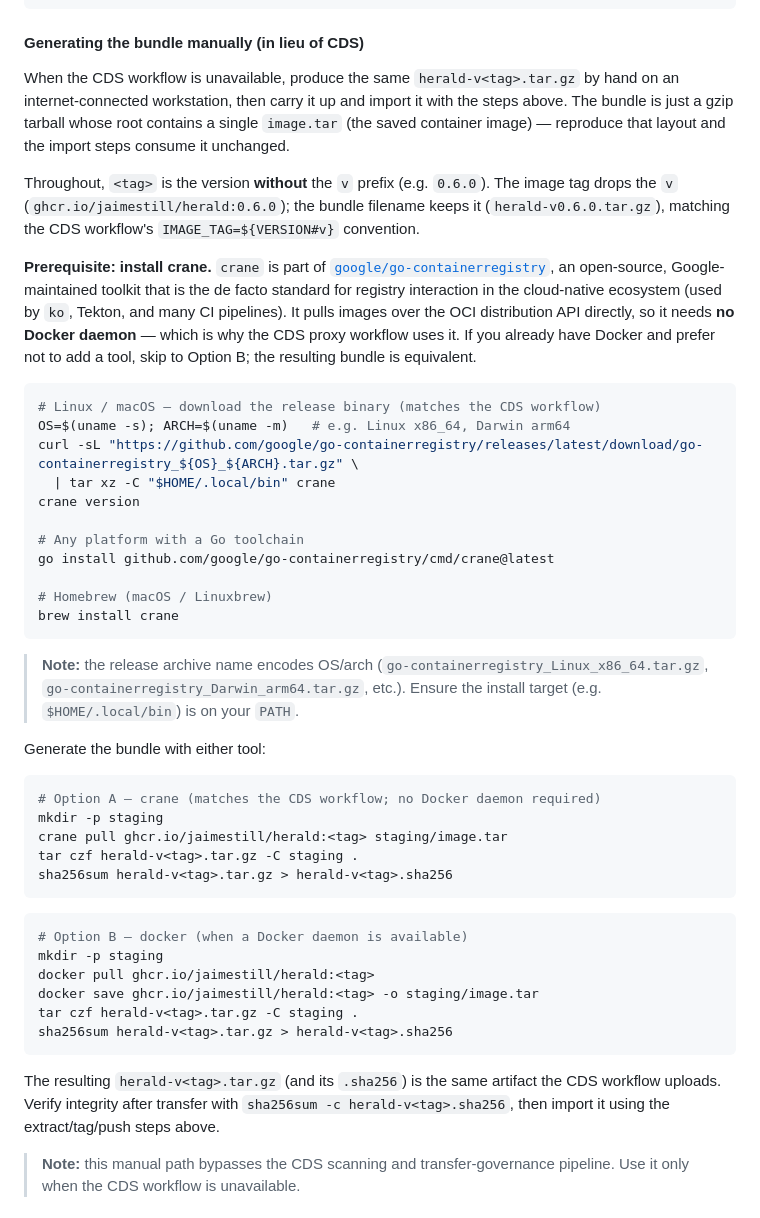
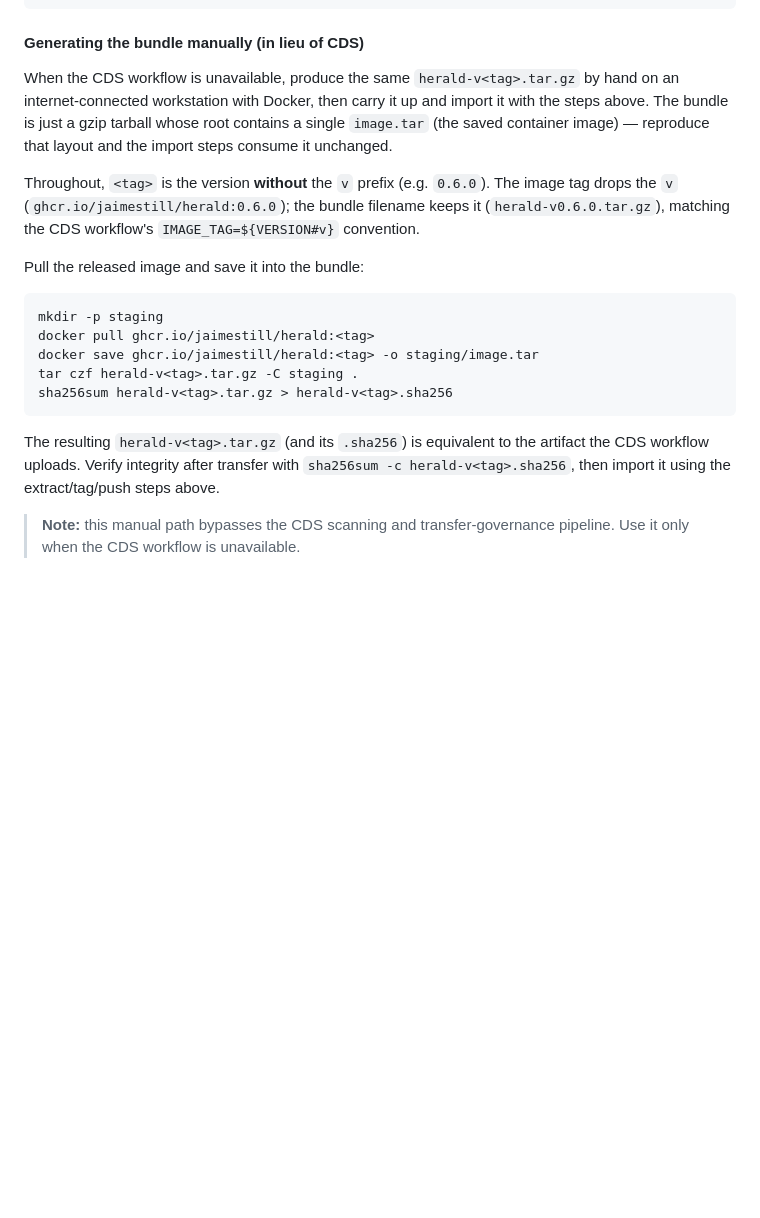
Before and after one commit to JaimeStill/herald, a Markdown page: deploy/il6.md, the part around the change. GitHub-like rendering; blank space fills up the shorter version.

Commit message:
deploy: use docker for manual IL6 image bundle generation
Replace the crane-based manual bundle steps in deploy/il6.md with a
docker pull + docker save path. Avoids a deadlock in go-containerregistry
v0.21.6 (crane hangs on images with >4 layers; Herald has 5) and keeps
the instructions free of version floors that would age out.

````diff
--- a/deploy/il6.md
+++ b/deploy/il6.md
@@ -165,40 +165,13 @@ docker push <acr-name>.azurecr.<il6-domain-root>/herald:<tag>
 
 #### Generating the bundle manually (in lieu of CDS)
 
-When the CDS workflow is unavailable, produce the same `herald-v<tag>.tar.gz` by hand on an internet-connected workstation, then carry it up and import it with the steps above. The bundle is just a gzip tarball whose root contains a single `image.tar` (the saved container image) — reproduce that layout and the import steps consume it unchanged.
+When the CDS workflow is unavailable, produce the same `herald-v<tag>.tar.gz` by hand on an internet-connected workstation with Docker, then carry it up and import it with the steps above. The bundle is just a gzip tarball whose root contains a single `image.tar` (the saved container image) — reproduce that layout and the import steps consume it unchanged.
 
 Throughout, `<tag>` is the version **without** the `v` prefix (e.g. `0.6.0`). The image tag drops the `v` (`ghcr.io/jaimestill/herald:0.6.0`); the bundle filename keeps it (`herald-v0.6.0.tar.gz`), matching the CDS workflow's `IMAGE_TAG=${VERSION#v}` convention.
 
-**Prerequisite: install crane.** `crane` is part of [`google/go-containerregistry`](https://github.com/google/go-containerregistry), an open-source, Google-maintained toolkit that is the de facto standard for registry interaction in the cloud-native ecosystem (used by `ko`, Tekton, and many CI pipelines). It pulls images over the OCI distribution API directly, so it needs **no Docker daemon** — which is why the CDS proxy workflow uses it. If you already have Docker and prefer not to add a tool, skip to Option B; the resulting bundle is equivalent.
+Pull the released image and save it into the bundle:
 
 ```bash
-# Linux / macOS — download the release binary (matches the CDS workflow)
-OS=$(uname -s); ARCH=$(uname -m)   # e.g. Linux x86_64, Darwin arm64
-curl -sL "https://github.com/google/go-containerregistry/releases/latest/download/go-containerregistry_${OS}_${ARCH}.tar.gz" \
-  | tar xz -C "$HOME/.local/bin" crane
-crane version
-
-# Any platform with a Go toolchain
-go install github.com/google/go-containerregistry/cmd/crane@latest
-
-# Homebrew (macOS / Linuxbrew)
-brew install crane
-```
-
-> **Note:** the release archive name encodes OS/arch (`go-containerregistry_Linux_x86_64.tar.gz`, `go-containerregistry_Darwin_arm64.tar.gz`, etc.). Ensure the install target (e.g. `$HOME/.local/bin`) is on your `PATH`.
-
-Generate the bundle with either tool:
-
-```bash
-# Option A — crane (matches the CDS workflow; no Docker daemon required)
-mkdir -p staging
-crane pull ghcr.io/jaimestill/herald:<tag> staging/image.tar
-tar czf herald-v<tag>.tar.gz -C staging .
-sha256sum herald-v<tag>.tar.gz > herald-v<tag>.sha256
-```
-
-```bash
-# Option B — docker (when a Docker daemon is available)
 mkdir -p staging
 docker pull ghcr.io/jaimestill/herald:<tag>
 docker save ghcr.io/jaimestill/herald:<tag> -o staging/image.tar
@@ -206,7 +179,7 @@ tar czf herald-v<tag>.tar.gz -C staging .
 sha256sum herald-v<tag>.tar.gz > herald-v<tag>.sha256
 ```
 
-The resulting `herald-v<tag>.tar.gz` (and its `.sha256`) is the same artifact the CDS workflow uploads. Verify integrity after transfer with `sha256sum -c herald-v<tag>.sha256`, then import it using the extract/tag/push steps above.
+The resulting `herald-v<tag>.tar.gz` (and its `.sha256`) is equivalent to the artifact the CDS workflow uploads. Verify integrity after transfer with `sha256sum -c herald-v<tag>.sha256`, then import it using the extract/tag/push steps above.
 
 > **Note:** this manual path bypasses the CDS scanning and transfer-governance pipeline. Use it only when the CDS workflow is unavailable.
 
````
